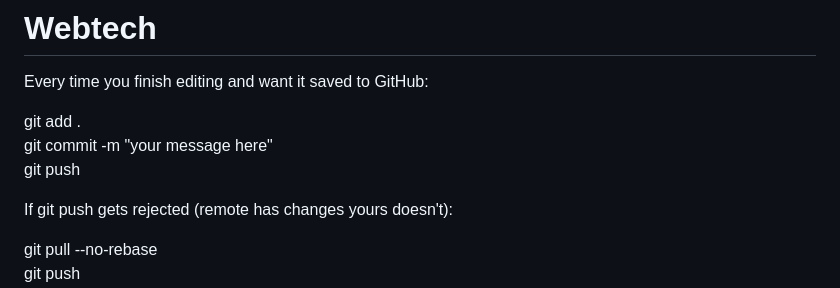
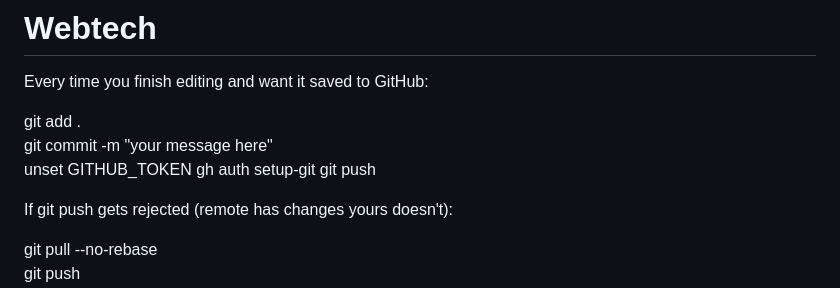
Before and after one commit to YahBoiSteve/Webtech, a Markdown page: README.md, the part around the change. Drawn GitHub-style.

```diff
--- a/README.md
+++ b/README.md
@@ -4,6 +4,8 @@ Every time you finish editing and want it saved to GitHub:
 
 git add .
 git commit -m "your message here"
+unset GITHUB_TOKEN
+gh auth setup-git
 git push
 
 If git push gets rejected (remote has changes yours doesn't):
```
